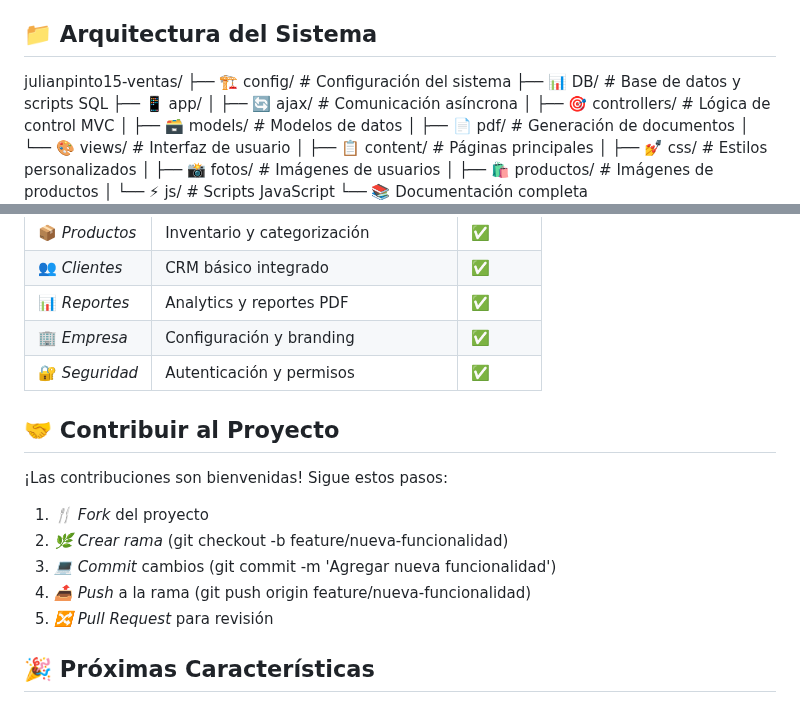
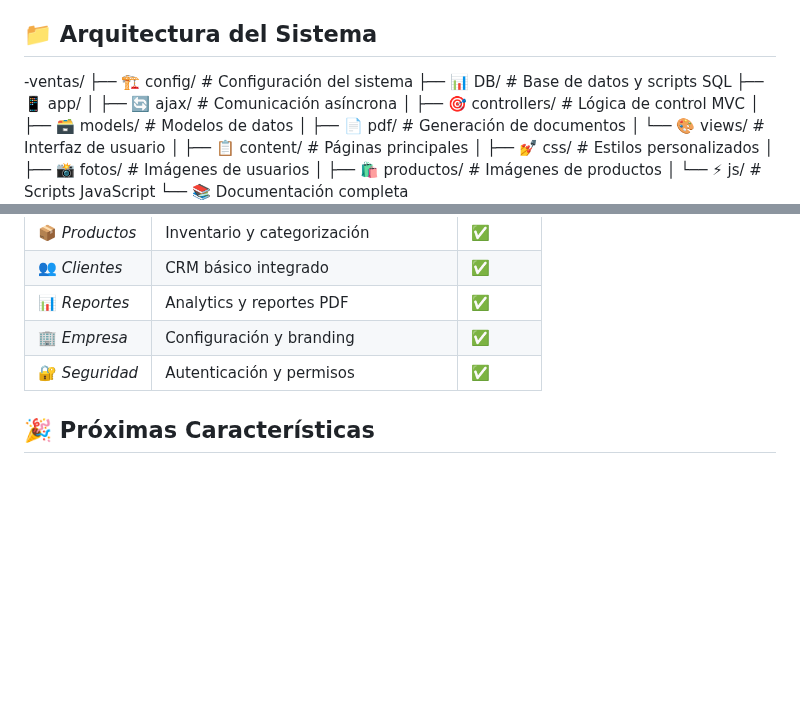
Before and after one commit to BARBOSA191919/Software-Libreria-P., a Markdown page: README.md, 2 parts joined by grey strips. GitHub-like rendering; blank space fills up the shorter version.

```diff
--- a/README.md
+++ b/README.md
@@ -55,7 +55,7 @@
 ## 📁 Arquitectura del Sistema
 
 
-julianpinto15-ventas/
+-ventas/
 ├── 🏗 config/              # Configuración del sistema
 ├── 📊 DB/                 # Base de datos y scripts SQL
 ├── 📱 app/
@@ -191,16 +191,6 @@ julianpinto15-ventas/
 | 🏢 *Empresa* | Configuración y branding | ✅ |
 | 🔐 *Seguridad* | Autenticación y permisos | ✅ |
 
-## 🤝 Contribuir al Proyecto
-
-¡Las contribuciones son bienvenidas! Sigue estos pasos:
-
-1. *🍴 Fork* del proyecto
-2. *🌿 Crear rama* (git checkout -b feature/nueva-funcionalidad)
-3. *💻 Commit* cambios (git commit -m 'Agregar nueva funcionalidad')
-4. *📤 Push* a la rama (git push origin feature/nueva-funcionalidad)
-5. *🔀 Pull Request* para revisión
-
 
 ## 🎉 Próximas Características
 
```
Also changed, not shown: other parts of README.md (+1 -1 lines).
